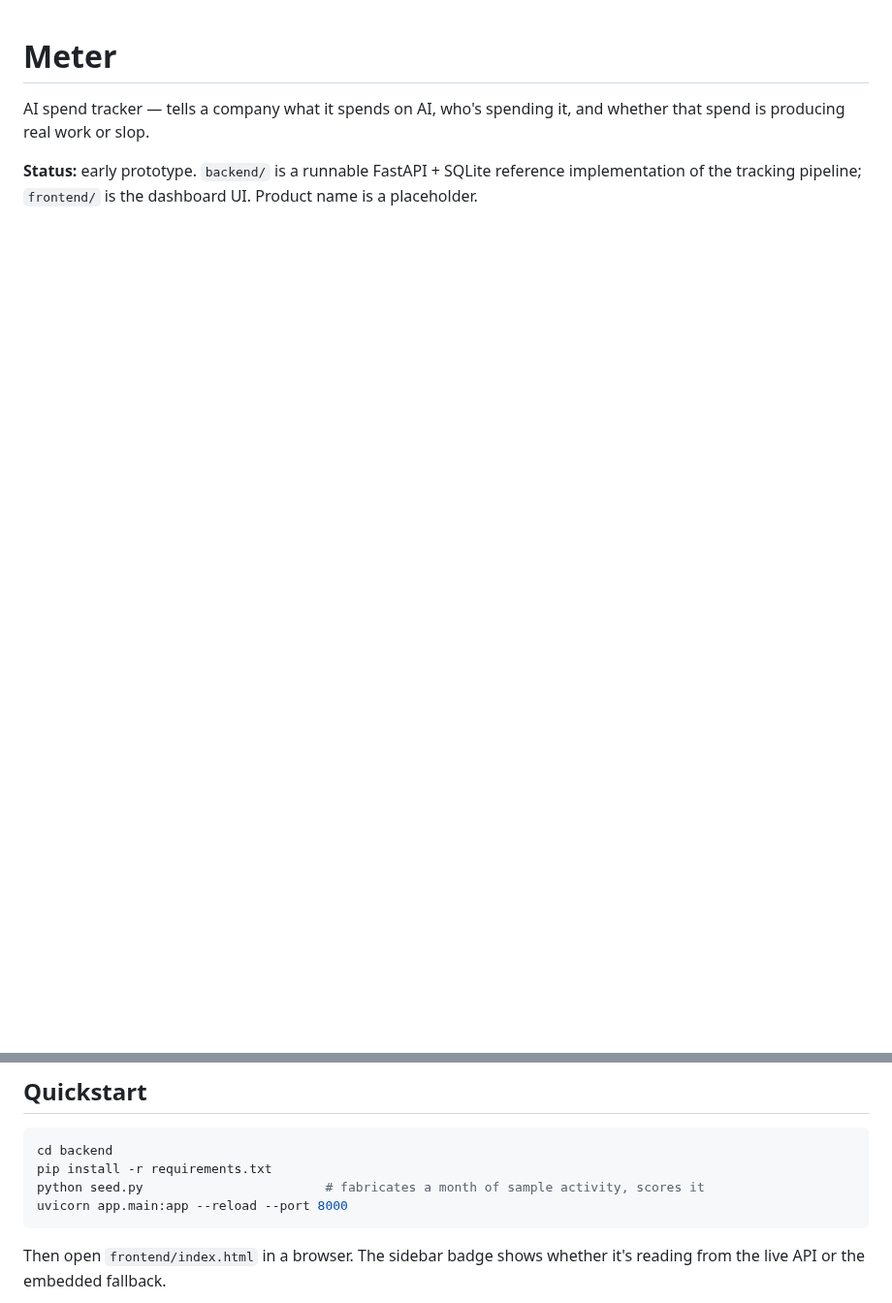
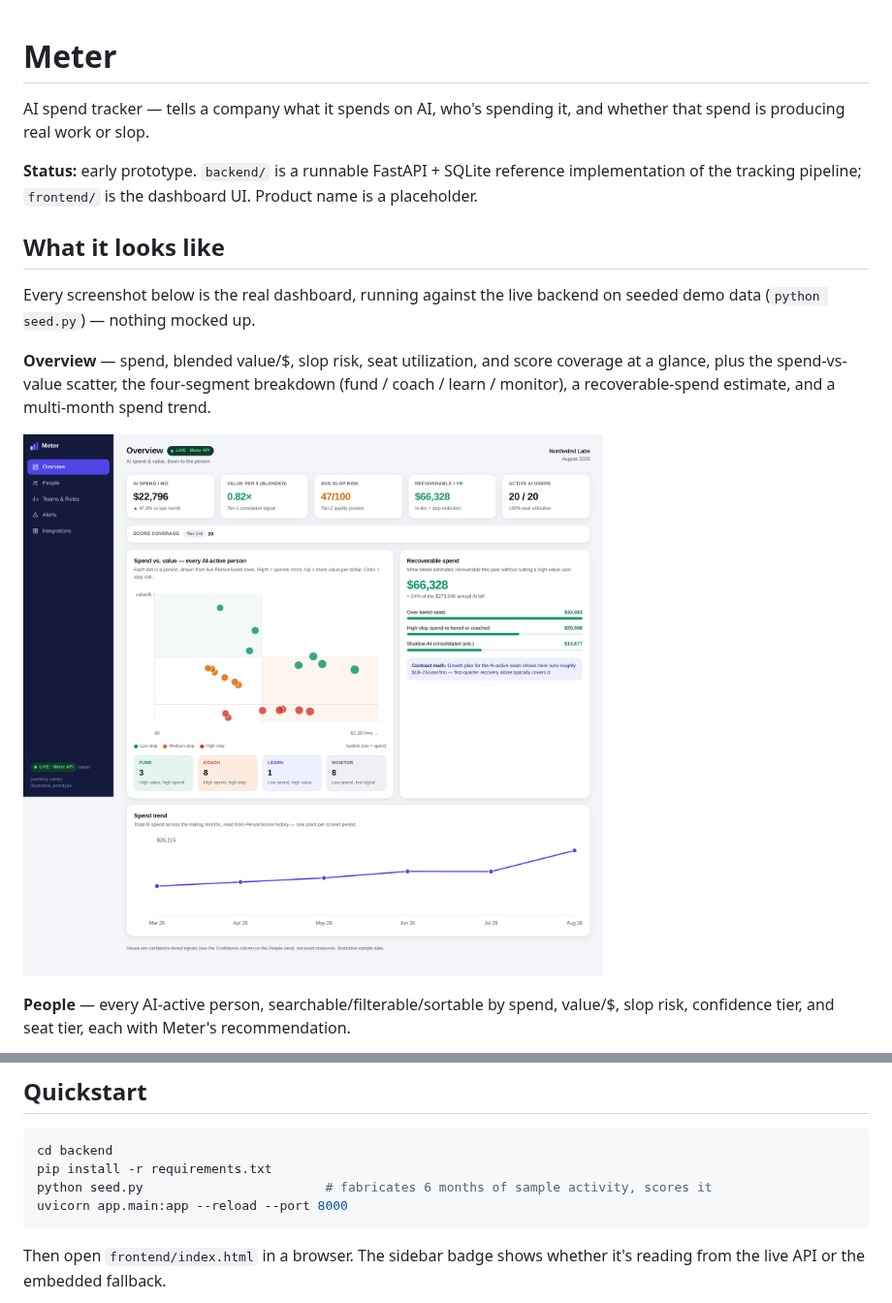
Before and after one commit to drewc611/Meter, a Markdown page: README.md, 2 parts joined by grey strips. Shown at 97% size. Rendered like a GitHub page; pictures changed too: docs/screenshots/overview.png (added); blank space fills up the shorter version.

````diff
--- a/README.md
+++ b/README.md
@@ -6,3 +6,20 @@ and whether that spend is producing real work or slop.
 **Status:** early prototype. `backend/` is a runnable FastAPI + SQLite
 reference implementation of the tracking pipeline; `frontend/` is the
 dashboard UI. Product name is a placeholder.
+
+## What it looks like
+
+Every screenshot below is the real dashboard, running against the live
+backend on seeded demo data (`python seed.py`) — nothing mocked up.
+
+**Overview** — spend, blended value/$, slop risk, seat utilization, and
+score coverage at a glance, plus the spend-vs-value scatter, the four-segment
+breakdown (fund / coach / learn / monitor), a recoverable-spend estimate, and
+a multi-month spend trend.
+
+![Overview](docs/screenshots/overview.png)
+
+**People** — every AI-active person, searchable/filterable/sortable by
+spend, value/$, slop risk, confidence tier, and seat tier, each with Meter's
+recommendation.
+
@@ -24,7 +57,7 @@ frontend/   Sidebar dashboard (Overview, People, Teams & Roles, Alerts,
 ```bash
 cd backend
 pip install -r requirements.txt
-python seed.py                        # fabricates a month of sample activity, scores it
+python seed.py                        # fabricates 6 months of sample activity, scores it
 uvicorn app.main:app --reload --port 8000
 ```
 
````
Also changed, not shown: other parts of README.md (+16 -0 lines), docs/screenshots/alerts.png (added), docs/screenshots/integrations.png (added), docs/screenshots/people.png (added), docs/screenshots/teams-roles.png (added).
